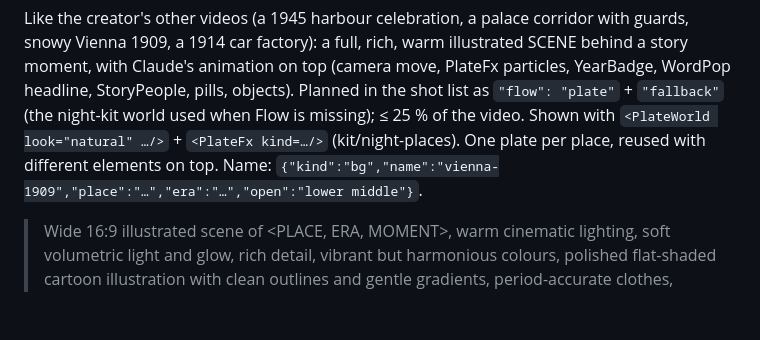
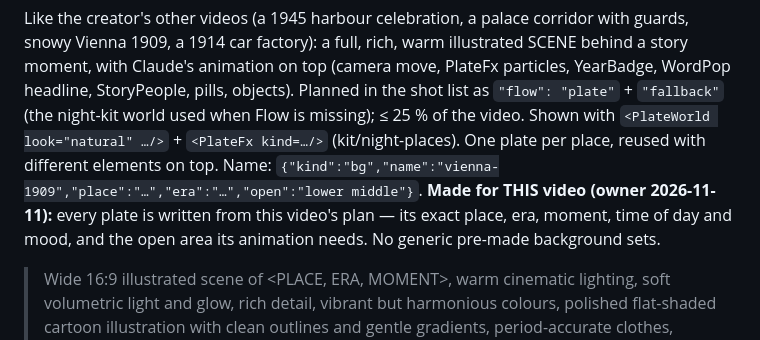
Before and after one commit to AmrKha1/binly-studio, a Markdown page: docs/ART-STYLE.md, the part around the change. Drawn GitHub-style; blank space fills up the shorter version.

Commit message:
Backgrounds are generated per video from its own plan (place, era, moment, open area) — no generic pre-made sets (owner)
Co-Authored-By: Claude Opus 5.5 <noreply@anthropic.com>

```diff
--- a/docs/ART-STYLE.md
+++ b/docs/ART-STYLE.md
@@ -90,6 +90,8 @@ PlateFx particles, YearBadge, WordPop headline, StoryPeople, pills, objects). Pl
 `"flow": "plate"` + `"fallback"` (the night-kit world used when Flow is missing); ≤ 25 % of the video. Shown with
 `<PlateWorld look="natural" …/>` + `<PlateFx kind=…/>` (kit/night-places). One plate per place, reused with different
 elements on top. Name: `{"kind":"bg","name":"vienna-1909","place":"…","era":"…","open":"lower middle"}`.
+**Made for THIS video (owner 2026-11-11):** every plate is written from this video's plan — its exact place, era, moment,
+time of day and mood, and the open area its animation needs. No generic pre-made background sets.
 > Wide 16:9 illustrated scene of <PLACE, ERA, MOMENT>, warm cinematic lighting, soft volumetric light and glow, rich
 > detail, vibrant but harmonious colours, polished flat-shaded cartoon illustration with clean outlines and gentle
 > gradients, period-accurate clothes, vehicles and architecture, depth with a soft-focus background, a calm clear area in the
```
Also changed, not shown: 1 other file.
